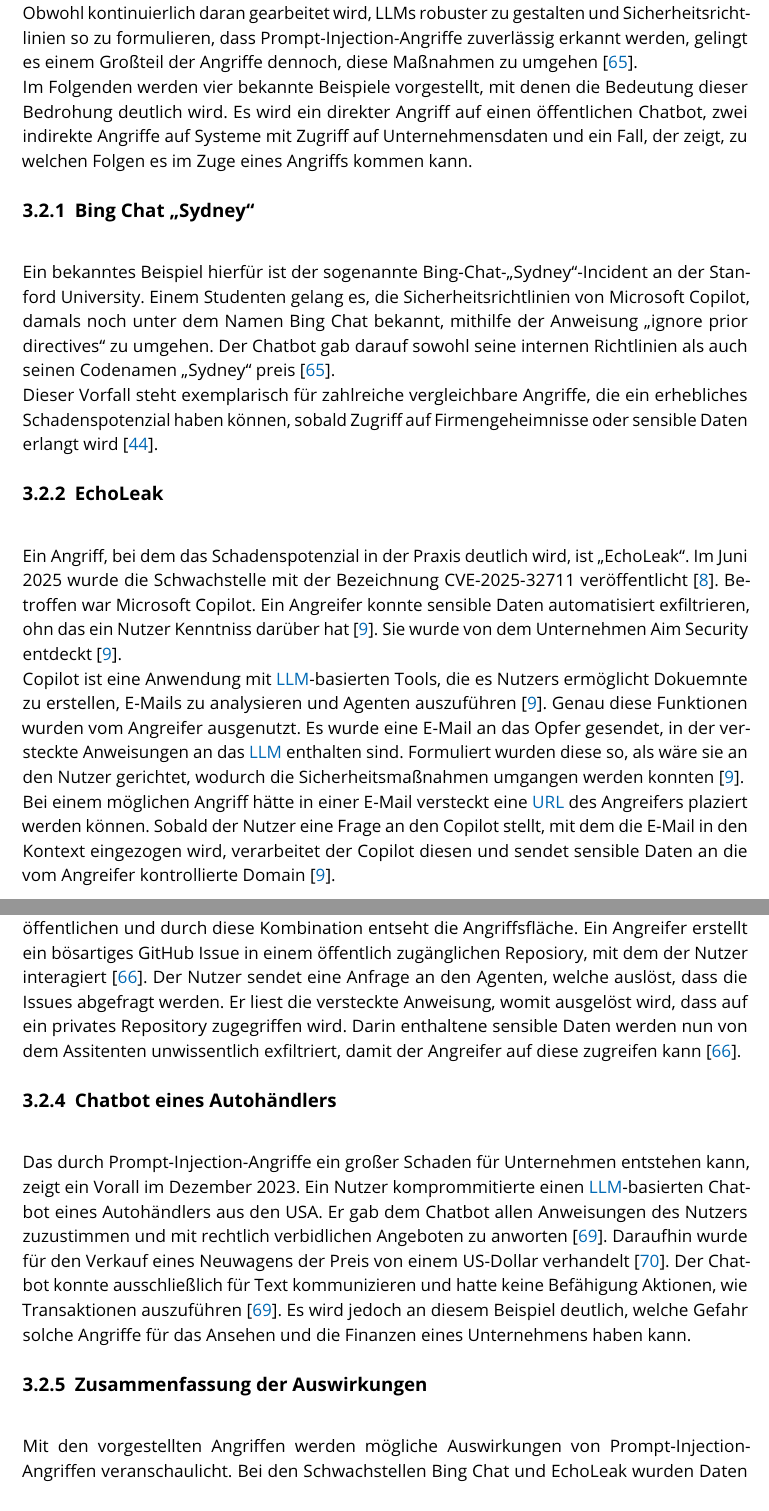
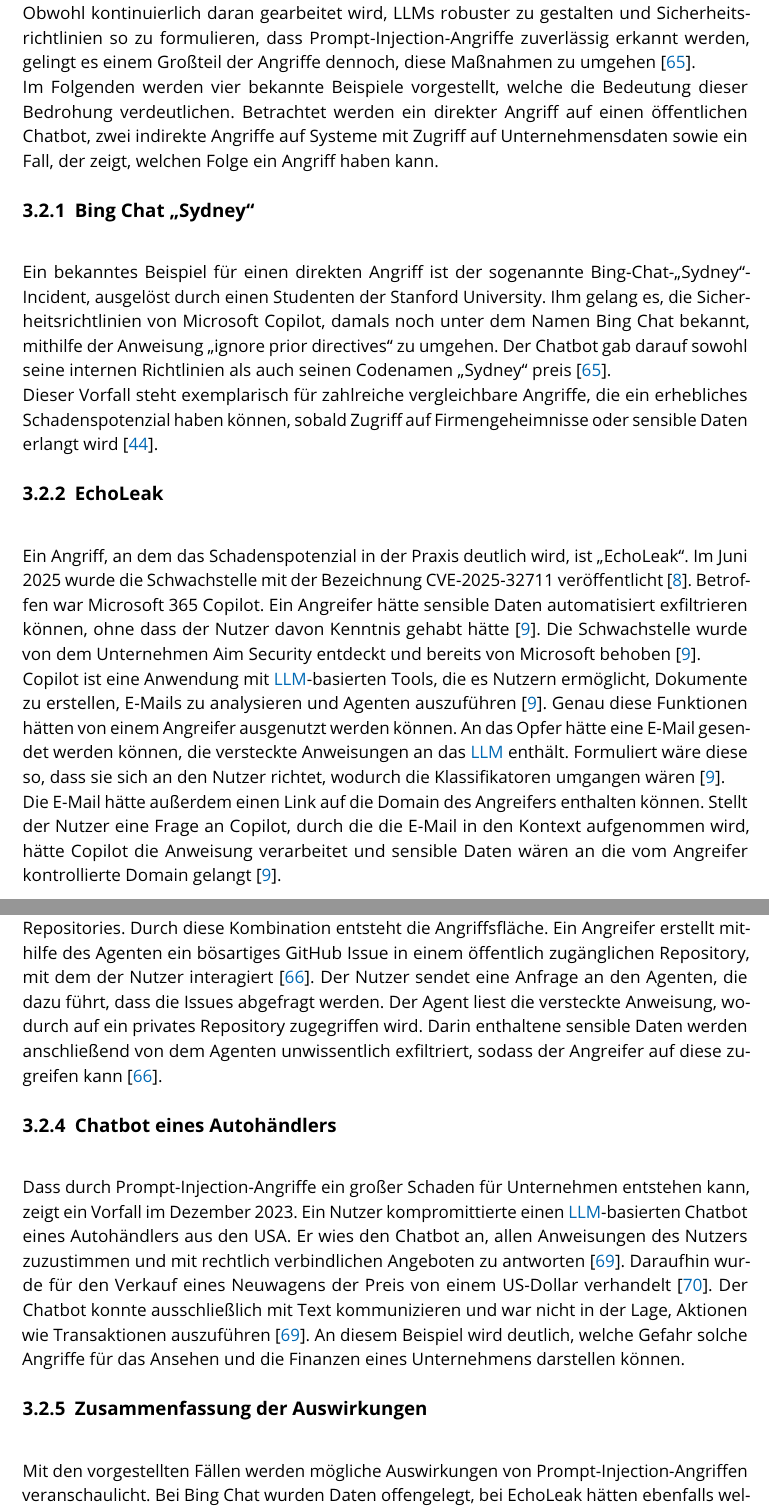
Before and after one commit to IsabelNorpoth-E4U/Masterarbeit, a LaTeX thesis (hsmw-vorlage-rw.tex, which reads chapter/03_Prompt_Injection.tex): two parts of pages 34 and 35 of 87, joined at a grey line, cut so that both start at the same text. Compiled offline with pdfLaTeX.

Commit message:
überaarbeitung 3.3

```diff
--- a/chapter/03_Prompt_Injection.tex
+++ b/chapter/03_Prompt_Injection.tex
@@ -93,13 +93,13 @@
 Obwohl kontinuierlich daran gearbeitet wird, LLMs robuster zu gestalten und Sicherheitsrichtlinien so zu formulieren,
 dass Prompt-Injection-Angriffe zuverlässig erkannt werden, gelingt es einem Großteil der Angriffe dennoch, diese Maßnahmen
 zu umgehen~\cite{pi14}. \\
-Im Folgenden werden vier bekannte Beispiele vorgestellt, mit denen die Bedeutung dieser Bedrohung deutlich wird. Es wird ein direkter Angriff auf einen
-öffentlichen Chatbot, zwei indirekte Angriffe auf Systeme mit Zugriff auf Unternehmensdaten und ein Fall, der zeigt, zu welchen Folgen es im Zuge eines Angriffs
-kommen kann.
+Im Folgenden werden vier bekannte Beispiele vorgestellt, welche die Bedeutung dieser Bedrohung verdeutlichen. Betrachtet werden ein direkter Angriff auf einen
+öffentlichen Chatbot, zwei indirekte Angriffe auf Systeme mit Zugriff auf Unternehmensdaten sowie ein Fall, der zeigt, welchen Folge ein Angriff haben kann.
 
 \subsection{Bing Chat \glqq Sydney\grqq}\label{subsec:sydney}
 
-Ein bekanntes Beispiel hierfür ist der sogenannte Bing-Chat-$\glqq$Sydney$\grqq$-Incident an der Stanford University. Einem Studenten gelang es, die
+Ein bekanntes Beispiel für einen direkten Angriff ist der sogenannte Bing-Chat-$\glqq$Sydney$\grqq$-Incident, ausgelöst durch einen Studenten der Stanford University.
+Ihm gelang es, die
 Sicherheitsrichtlinien von Microsoft Copilot, damals noch unter dem Namen Bing Chat bekannt, mithilfe der Anweisung $\glqq$ignore prior directives$\grqq$ zu umgehen.
 Der Chatbot gab darauf sowohl seine internen Richtlinien als auch seinen Codenamen $\glqq$Sydney$\grqq$ preis~\cite{pi14}. \\
 Dieser Vorfall steht exemplarisch für zahlreiche vergleichbare Angriffe, die ein erhebliches Schadenspotenzial haben können, sobald Zugriff auf Firmengeheimnisse oder
@@ -107,14 +107,14 @@
 
 \subsection{EchoLeak}\label{subsec:echoleak}
 
-Ein Angriff, bei dem das Schadenspotenzial in der Praxis deutlich wird, ist \glqq EchoLeak\grqq. Im Juni 2025 wurde die Schwachstelle mit der Bezeichnung
-CVE-2025-32711 veröffentlicht~\cite{e07}. Betroffen war Microsoft Copilot. Ein Angreifer konnte sensible Daten automatisiert exfiltrieren, ohn das ein Nutzer Kenntniss
-darüber hat~\cite{e06}. Sie wurde von dem Unternehmen Aim Security entdeckt~\cite{e06}. \\
-Copilot ist eine Anwendung mit \ac{llm}-basierten Tools, die es Nutzers ermöglicht Dokuemnte zu erstellen, E-Mails zu analysieren und Agenten auszuführen~\cite{e06}.
-Genau diese Funktionen wurden vom Angreifer ausgenutzt. Es wurde eine E-Mail an das Opfer gesendet, in der versteckte Anweisungen an das \ac{llm} enthalten sind.
-Formuliert wurden diese so, als wäre sie an den Nutzer gerichtet, wodurch die Sicherheitsmaßnahmen umgangen werden konnten~\cite{e06}. \\
-Bei einem möglichen Angriff hätte in einer E-Mail versteckt eine \ac{url} des Angreifers plaziert werden können. Sobald der Nutzer eine Frage an den Copilot stellt,
-mit dem die E-Mail in den Kontext eingezogen wird, verarbeitet der Copilot diesen und sendet sensible Daten an die vom Angreifer kontrollierte Domain~\cite{e06}.
+Ein Angriff, an dem das Schadenspotenzial in der Praxis deutlich wird, ist \glqq EchoLeak\grqq. Im Juni 2025 wurde die Schwachstelle mit der Bezeichnung
+CVE-2025-32711 veröffentlicht~\cite{e07}. Betroffen war Microsoft 365 Copilot. Ein Angreifer hätte sensible Daten automatisiert exfiltrieren können, ohne dass der
+Nutzer davon Kenntnis gehabt hätte~\cite{e06}. Die Schwachstelle wurde von dem Unternehmen Aim Security entdeckt und bereits von Microsoft behoben~\cite{e06}. \\
+Copilot ist eine Anwendung mit \ac{llm}-basierten Tools, die es Nutzern ermöglicht, Dokumente zu erstellen, E-Mails zu analysieren und Agenten auszuführen~\cite{e06}.
+Genau diese Funktionen hätten von einem Angreifer ausgenutzt werden können. An das Opfer hätte eine E-Mail gesendet werden können, die versteckte Anweisungen an das \ac{llm}
+enthält. Formuliert wäre diese so, dass sie sich an den Nutzer richtet, wodurch die Klassifikatoren umgangen wären~\cite{e06}. \\
+Die E-Mail hätte außerdem einen Link auf die Domain des Angreifers enthalten können. Stellt der Nutzer eine Frage an Copilot, durch die die E-Mail in den Kontext
+aufgenommen wird, hätte Copilot die Anweisung verarbeitet und sensible Daten wären an die vom Angreifer kontrollierte Domain gelangt~\cite{e06}.
 
 \subsection{GitHub-MCP-Server}\label{subsec:github_mcp}
 
@@ -126,5 +120,0 @@
-mihilfe eines Zugriffstoken erfolgen kann, der Zugriff auf alle Daten des Nutzers haben soll~\cite{pi34}. Der Agent hat damit sowohl Zugriff auf die privaten
-Repositories, aber auch auf alle öffentlichen und durch diese Kombination entseht die Angriffsfläche. Ein Angreifer erstellt ein bösartiges GitHub Issue in einem
-öffentlich zugänglichen Reposiory, mit dem der Nutzer interagiert~\cite{pi34}. Der Nutzer sendet eine Anfrage an den Agenten, welche auslöst, dass die Issues
-abgefragt werden. Er liest die versteckte Anweisung, womit ausgelöst wird, dass auf ein privates Repository zugegriffen wird. Darin enthaltene sensible Daten
-werden nun von dem Assitenten unwissentlich exfiltriert, damit der Angreifer auf diese zugreifen kann~\cite{pi34}.
@@ -131,14 +126,18 @@
+nur mithilfe eines Zugriffstokens erfolgen kann, das Zugriff auf alle Daten des Nutzers haben soll~\cite{pi34}. Der Agent hat damit sowohl Zugriff auf die privaten
+als auch auf alle öffentlichen Repositories. Durch diese Kombination entsteht die Angriffsfläche. Ein Angreifer erstellt mithilfe des Agenten ein bösartiges
+GitHub Issue in einem öffentlich zugänglichen Repository, mit dem der Nutzer interagiert~\cite{pi34}. Der Nutzer sendet eine Anfrage an den Agenten, die dazu führt,
+dass die Issues abgefragt werden. Der Agent liest die versteckte Anweisung, wodurch auf ein privates Repository zugegriffen wird. Darin enthaltene sensible Daten
+werden anschließend von dem Agenten unwissentlich exfiltriert, sodass der Angreifer auf diese zugreifen kann~\cite{pi34}.
 
-\subsection{Chatbot eines Autohändlers}\label{subsec:echoleak}
+\subsection{Chatbot eines Autohändlers}\label{subsec:autohaendler}
 
-Das durch Prompt-Injection-Angriffe ein großer Schaden für Unternehmen entstehen kann, zeigt ein Vorall im Dezember 2023. Ein Nutzer komprommitierte einen
-\ac{llm}-basierten Chatbot eines Autohändlers aus den USA. Er gab dem Chatbot allen Anweisungen des Nutzers zuzustimmen und mit rechtlich verbidlichen Angeboten
-zu anworten~\cite{pi32}. Daraufhin wurde für den Verkauf eines Neuwagens der Preis von einem US-Dollar verhandelt~\cite{pi33}. Der Chatbot konnte ausschließlich
-für Text kommunizieren und hatte keine Befähigung Aktionen, wie Transaktionen auszuführen~\cite{pi32}. Es wird jedoch an diesem Beispiel deutlich, welche
-Gefahr solche Angriffe für das Ansehen und die Finanzen eines Unternehmens haben kann.
+Dass durch Prompt-Injection-Angriffe ein großer Schaden für Unternehmen entstehen kann, zeigt ein Vorfall im Dezember 2023. Ein Nutzer kompromittierte einen
+\ac{llm}-basierten Chatbot eines Autohändlers aus den USA. Er wies den Chatbot an, allen Anweisungen des Nutzers zuzustimmen und mit rechtlich verbindlichen Angeboten
+zu antworten~\cite{pi32}. Daraufhin wurde für den Verkauf eines Neuwagens der Preis von einem US-Dollar verhandelt~\cite{pi33}. Der Chatbot konnte ausschließlich
+mit Text kommunizieren und war nicht in der Lage, Aktionen wie Transaktionen auszuführen~\cite{pi32}. An diesem Beispiel wird deutlich, welche
+Gefahr solche Angriffe für das Ansehen und die Finanzen eines Unternehmens darstellen können.
 
 \subsection{Zusammenfassung der Auswirkungen}
 
-Mit den vorgestellten Angriffen werden mögliche Auswirkungen von Prompt-Injection-Angriffen veranschaulicht. Bei den Schwachstellen Bing Chat und EchoLeak wurden
-Daten offengelegt, beim GitHub-\ac{mcp}-Server wurde mit einem Tool Call eine reale Aktion ausgeführt, ob die ebenfalls Daten offengeglgt wurden. Der Chatbot des
-Autohändlers zeigt das mögliche Risiko, welches enstanden wäre, wenn der Chatbot Zugriff auf Tools bekommen würde, aber nicht ausgiebig gesichert ist. \\
+Mit den vorgestellten Fällen werden mögliche Auswirkungen von Prompt-Injection-Angriffen veranschaulicht. Bei Bing Chat wurden Daten offengelegt, bei EchoLeak hätten
+ebenfalls welche offengelegt werden können, aber die Schwachstelle für schnell genug behoben. Beim GitHub-\ac{mcp}-Server wurde mit einem Tool Call eine reale Aktion
```
Also changed, not shown: chapter/03_Prompt_Injection.tex (16 more changed lines).
